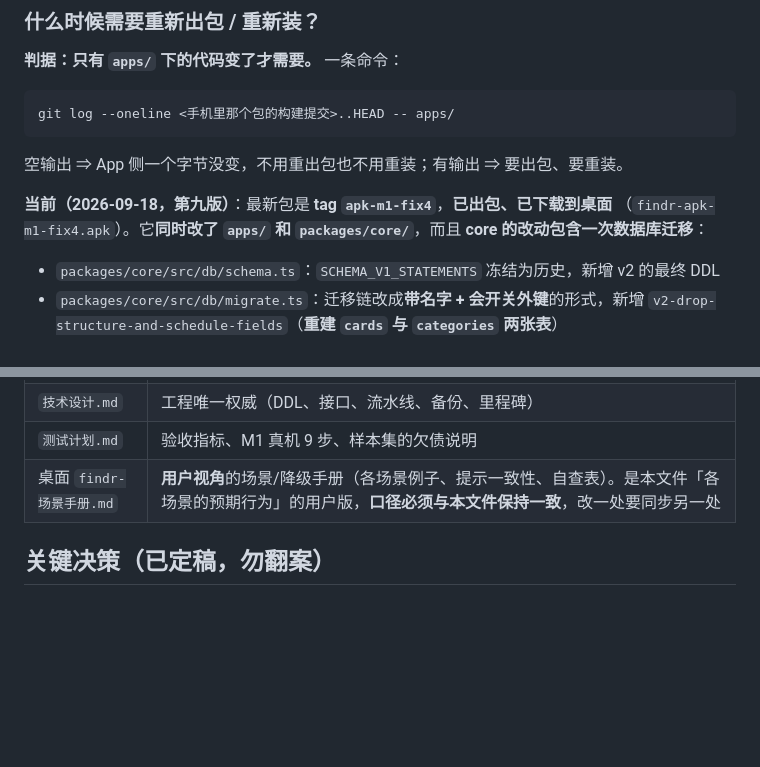
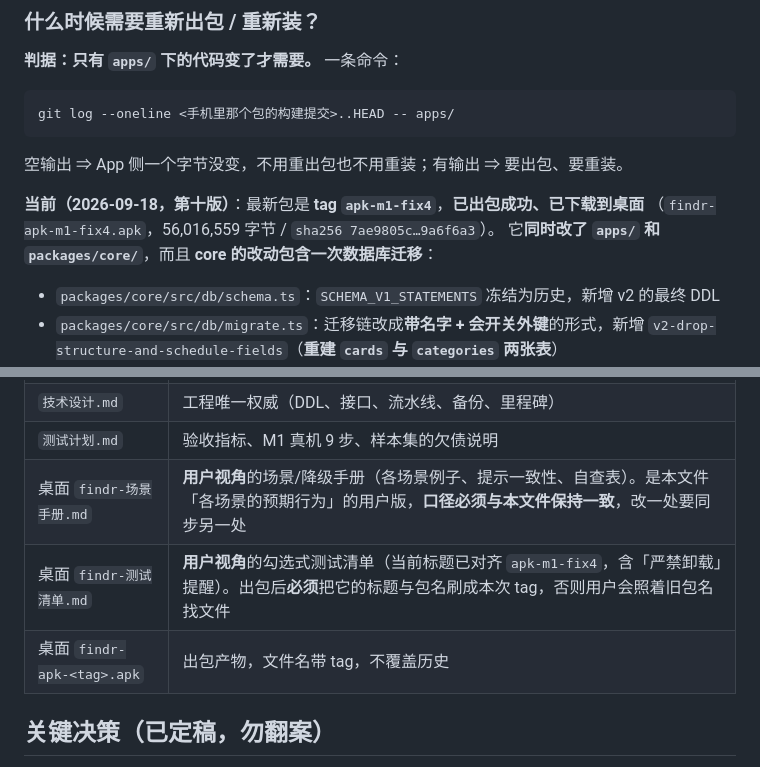
Before and after one commit to mos1128/findR, a Markdown page: 开发交接.md, 2 parts joined by grey strips. GitHub-like rendering; blank space fills up the shorter version.

```diff
--- a/开发交接.md
+++ b/开发交接.md
@@ -232,8 +276,9 @@ git log --oneline <手机里那个包的构建提交>..HEAD -- apps/
 
 空输出 ⇒ App 侧一个字节没变，不用重出包也不用重装；有输出 ⇒ 要出包、要重装。
 
-**当前（2026-09-18，第九版）**：最新包是 **tag `apk-m1-fix4`**，**已出包、已下载到桌面**
-（`findr-apk-m1-fix4.apk`）。它**同时改了 `apps/` 和 `packages/core/`**，而且 **core 的改动包含一次数据库迁移**：
+**当前（2026-09-18，第十版）**：最新包是 **tag `apk-m1-fix4`**，**已出包成功、已下载到桌面**
+（`findr-apk-m1-fix4.apk`，56,016,559 字节 / `sha256 7ae9805c…9a6f6a3`）。
+它**同时改了 `apps/` 和 `packages/core/`**，而且 **core 的改动包含一次数据库迁移**：
 
 - `packages/core/src/db/schema.ts`：`SCHEMA_V1_STATEMENTS` 冻结为历史，新增 v2 的最终 DDL
 - `packages/core/src/db/migrate.ts`：迁移链改成**带名字 + 会开关外键**的形式，新增
@@ -609,6 +658,8 @@ baseUrl 指到 `http://10.24.1.231:7788`。然后：
 | `技术设计.md` | 工程唯一权威（DDL、接口、流水线、备份、里程碑） |
 | `测试计划.md` | 验收指标、M1 真机 9 步、样本集的欠债说明 |
 | 桌面 `findr-场景手册.md` | **用户视角**的场景/降级手册（各场景例子、提示一致性、自查表）。是本文件「各场景的预期行为」的用户版，**口径必须与本文件保持一致**，改一处要同步另一处 |
+| 桌面 `findr-测试清单.md` | **用户视角**的勾选式测试清单（当前标题已对齐 `apk-m1-fix4`，含「严禁卸载」提醒）。出包后**必须**把它的标题与包名刷成本次 tag，否则用户会照着旧包名找文件 |
+| 桌面 `findr-apk-<tag>.apk` | 出包产物，文件名带 tag，不覆盖历史 |
 
 ## 关键决策（已定稿，勿翻案）
 
```
Also changed, not shown: other parts of 开发交接.md (+69 -21 lines).
